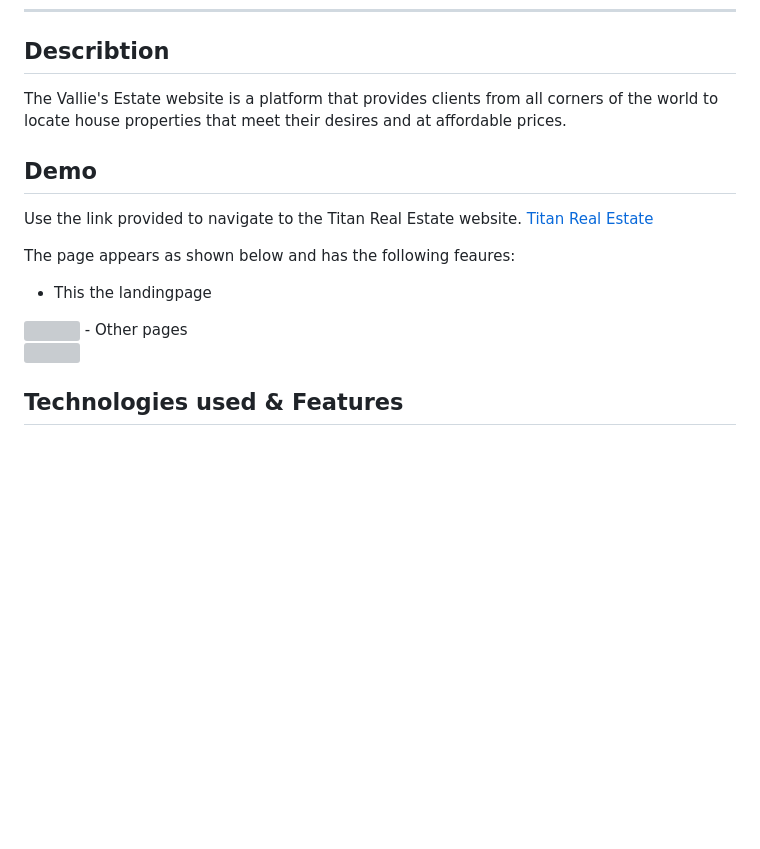
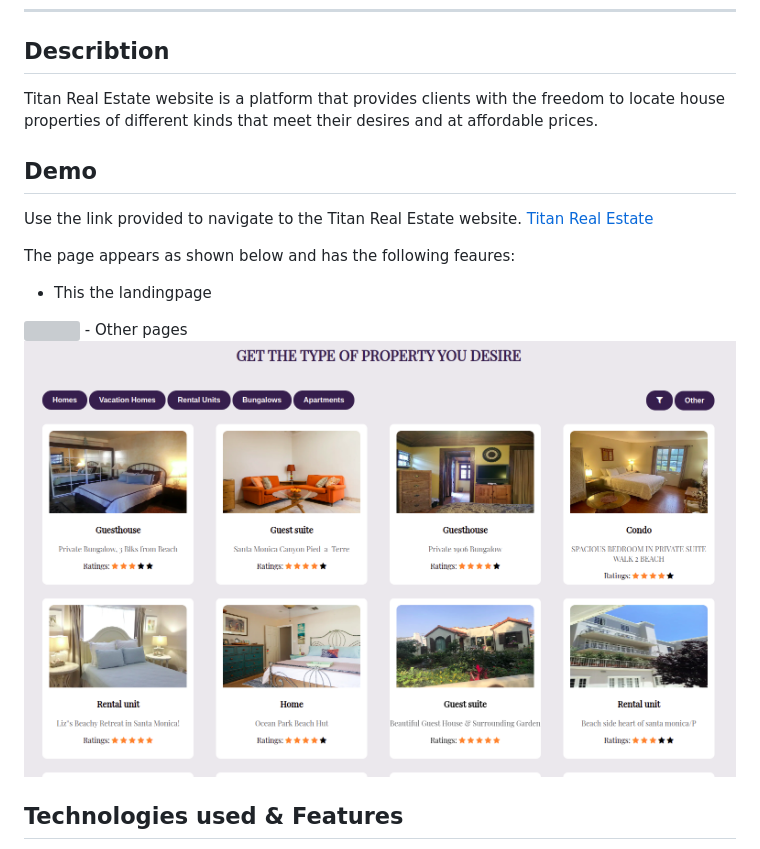
Before and after one commit to SheeTabz/Titan-Real-Estate, a Markdown page: README.md, the part around the change printed below. Drawn GitHub-style; pictures changed too: assets/images/propert.png (added); blank space fills up the shorter version; grey boxes are pictures that could not be loaded.

Commit message:
Add image links

```diff
--- a/README.md
+++ b/README.md
@@ -2,7 +2,7 @@
 ***
 
 ## Describtion
-The Vallie's Estate website is a platform that provides clients from all corners of the world to locate house properties that meet their desires and at affordable prices.
+Titan Real Estate website is a platform that provides clients with the freedom to locate house properties of different kinds that meet their desires and at affordable prices.
 
 ## Demo
 Use the link provided to navigate to the Titan Real Estate website.
@@ -14,5 +14,5 @@ The page appears as shown below and has the following feaures:
 - Other pages<br>
-<img src="./assets/images/Products.png">
+<img src="./assets/images/propert.png">
 
 ## Technologies used & Features
 - Well designed and responsive UI
```
Also changed, not shown: other parts of README.md (+1 -1 lines), assets/images/profile2.jpg (added), 2 other files.
